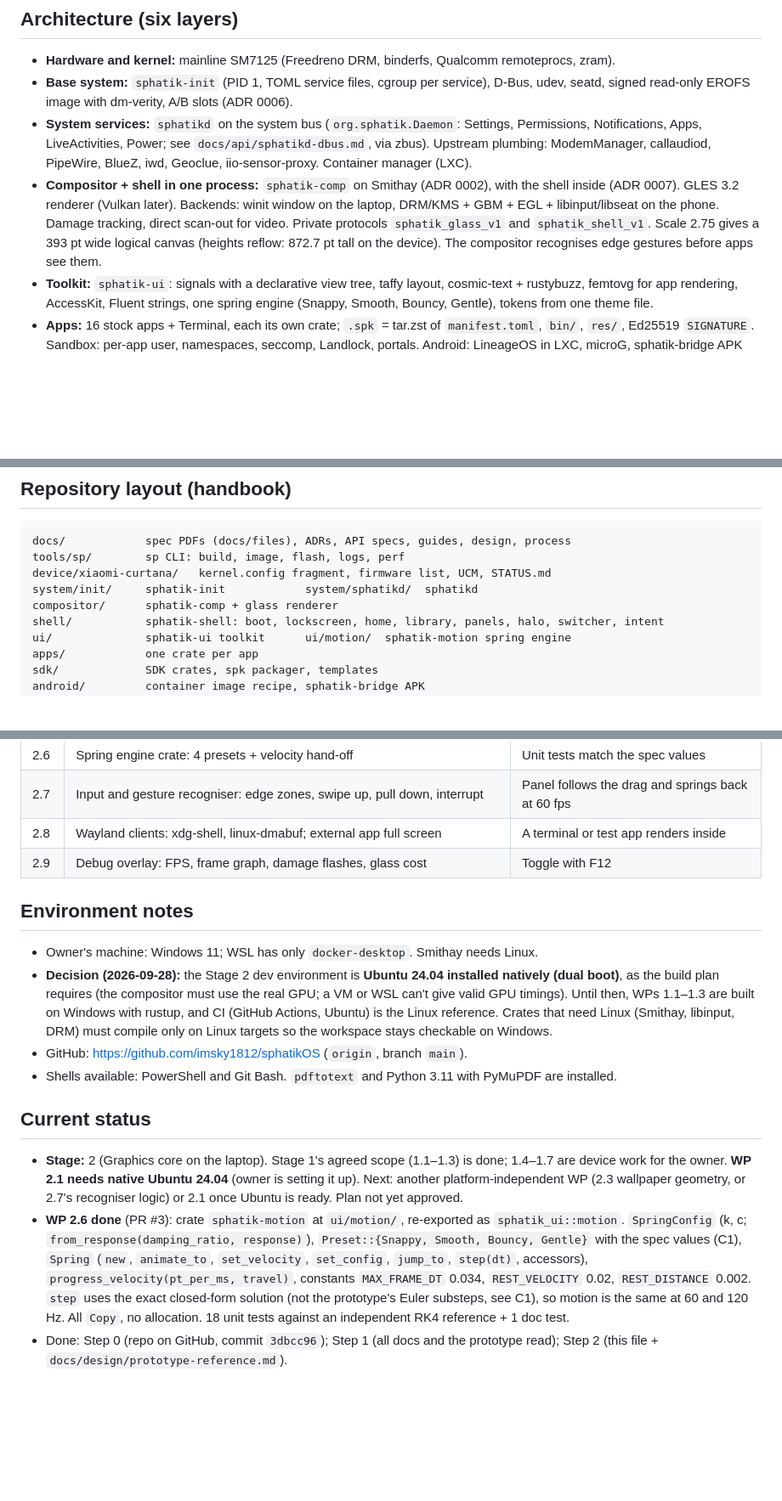
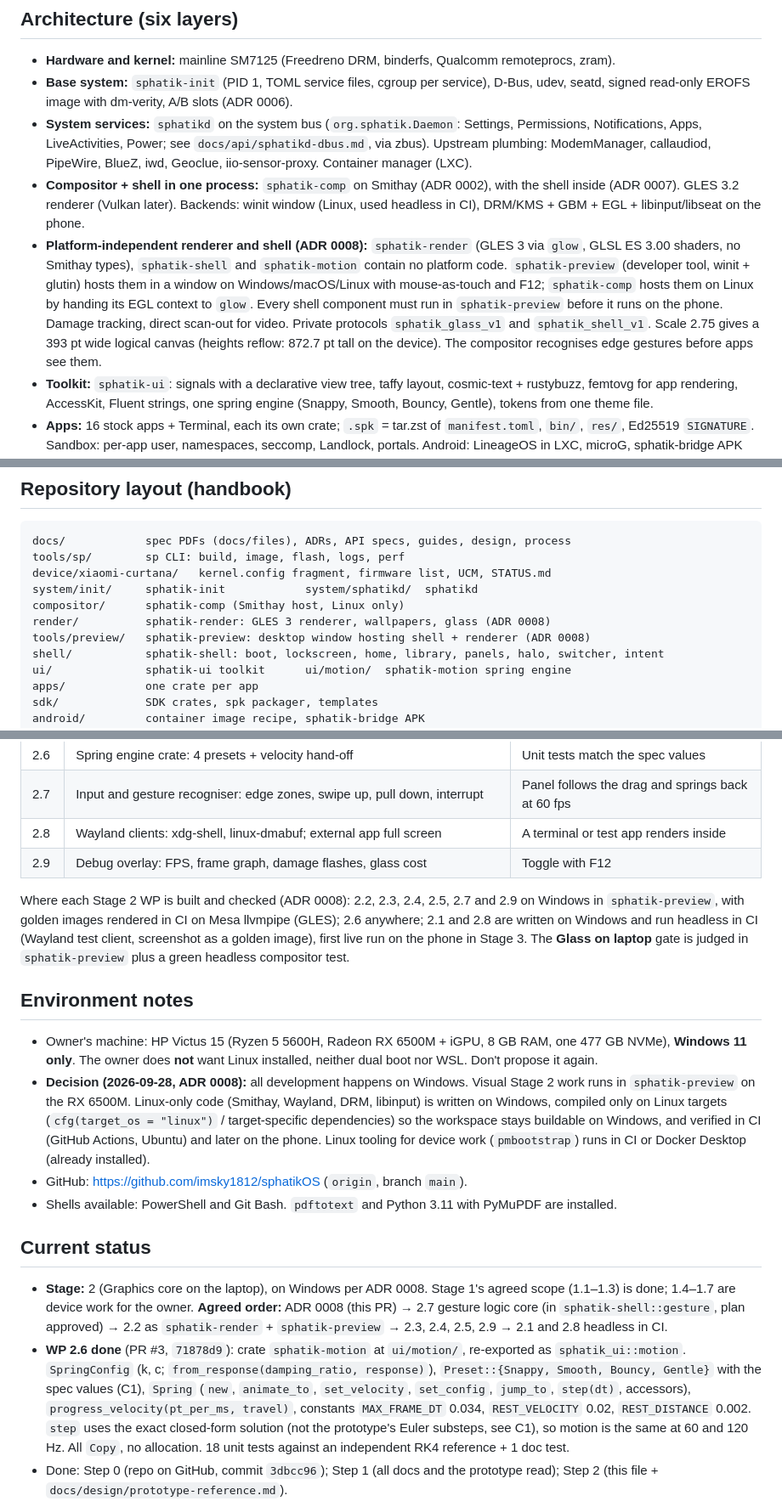
Before and after one commit to imsky1812/sphatikOS, a Markdown page: CLAUDE.md, 3 parts joined by grey strips. Shown at 85% size. Rendered like a GitHub page; blank space fills up the shorter version.

```diff
--- a/CLAUDE.md
+++ b/CLAUDE.md
@@ -39,7 +39,8 @@ Glass degradation order when over budget: drop caustics, then refraction and dis
 - **Hardware and kernel:** mainline SM7125 (Freedreno DRM, binderfs, Qualcomm remoteprocs, zram).
 - **Base system:** `sphatik-init` (PID 1, TOML service files, cgroup per service), D-Bus, udev, seatd, signed read-only EROFS image with dm-verity, A/B slots (ADR 0006).
 - **System services:** `sphatikd` on the system bus (`org.sphatik.Daemon`: Settings, Permissions, Notifications, Apps, LiveActivities, Power; see `docs/api/sphatikd-dbus.md`, via zbus). Upstream plumbing: ModemManager, callaudiod, PipeWire, BlueZ, iwd, Geoclue, iio-sensor-proxy. Container manager (LXC).
-- **Compositor + shell in one process:** `sphatik-comp` on Smithay (ADR 0002), with the shell inside (ADR 0007). GLES 3.2 renderer (Vulkan later). Backends: winit window on the laptop, DRM/KMS + GBM + EGL + libinput/libseat on the phone. Damage tracking, direct scan-out for video. Private protocols `sphatik_glass_v1` and `sphatik_shell_v1`. Scale 2.75 gives a 393 pt wide logical canvas (heights reflow: 872.7 pt tall on the device). The compositor recognises edge gestures before apps see them.
+- **Compositor + shell in one process:** `sphatik-comp` on Smithay (ADR 0002), with the shell inside (ADR 0007). GLES 3.2 renderer (Vulkan later). Backends: winit window (Linux, used headless in CI), DRM/KMS + GBM + EGL + libinput/libseat on the phone.
+- **Platform-independent renderer and shell (ADR 0008):** `sphatik-render` (GLES 3 via `glow`, GLSL ES 3.00 shaders, no Smithay types), `sphatik-shell` and `sphatik-motion` contain no platform code. `sphatik-preview` (developer tool, winit + glutin) hosts them in a window on Windows/macOS/Linux with mouse-as-touch and F12; `sphatik-comp` hosts them on Linux by handing its EGL context to `glow`. Every shell component must run in `sphatik-preview` before it runs on the phone. Damage tracking, direct scan-out for video. Private protocols `sphatik_glass_v1` and `sphatik_shell_v1`. Scale 2.75 gives a 393 pt wide logical canvas (heights reflow: 872.7 pt tall on the device). The compositor recognises edge gestures before apps see them.
 - **Toolkit:** `sphatik-ui`: signals with a declarative view tree, taffy layout, cosmic-text + rustybuzz, femtovg for app rendering, AccessKit, Fluent strings, one spring engine (Snappy, Smooth, Bouncy, Gentle), tokens from one theme file.
 - **Apps:** 16 stock apps + Terminal, each its own crate; `.spk` = tar.zst of `manifest.toml`, `bin/`, `res/`, Ed25519 `SIGNATURE`. Sandbox: per-app user, namespaces, seccomp, Landlock, portals. Android: LineageOS in LXC, microG, sphatik-bridge APK (ADR 0004).
 
@@ -52,7 +53,9 @@ docs/            spec PDFs (docs/files), ADRs, API specs, guides, design, proces
 tools/sp/        sp CLI: build, image, flash, logs, perf
 device/xiaomi-curtana/   kernel.config fragment, firmware list, UCM, STATUS.md
 system/init/     sphatik-init            system/sphatikd/  sphatikd
-compositor/      sphatik-comp + glass renderer
+compositor/      sphatik-comp (Smithay host, Linux only)
+render/          sphatik-render: GLES 3 renderer, wallpapers, glass (ADR 0008)
+tools/preview/   sphatik-preview: desktop window hosting shell + renderer (ADR 0008)
 shell/           sphatik-shell: boot, lockscreen, home, library, panels, halo, switcher, intent
 ui/              sphatik-ui toolkit      ui/motion/  sphatik-motion spring engine
 apps/            one crate per app
@@ -115,17 +118,19 @@ Current scope agreed with the owner: **Stage 1 WPs 1.1–1.3 and Stage 2 WPs 2.1
 | 2.8 | Wayland clients: xdg-shell, linux-dmabuf; external app full screen | A terminal or test app renders inside |
 | 2.9 | Debug overlay: FPS, frame graph, damage flashes, glass cost | Toggle with F12 |
 
+Where each Stage 2 WP is built and checked (ADR 0008): 2.2, 2.3, 2.4, 2.5, 2.7 and 2.9 on Windows in `sphatik-preview`, with golden images rendered in CI on Mesa llvmpipe (GLES); 2.6 anywhere; 2.1 and 2.8 are written on Windows and run headless in CI (Wayland test client, screenshot as a golden image), first live run on the phone in Stage 3. The **Glass on laptop** gate is judged in `sphatik-preview` plus a green headless compositor test.
+
 ## Environment notes
 
-- Owner's machine: Windows 11; WSL has only `docker-desktop`. Smithay needs Linux.
-- **Decision (2026-09-28):** the Stage 2 dev environment is **Ubuntu 24.04 installed natively (dual boot)**, as the build plan requires (the compositor must use the real GPU; a VM or WSL can't give valid GPU timings). Until then, WPs 1.1–1.3 are built on Windows with rustup, and CI (GitHub Actions, Ubuntu) is the Linux reference. Crates that need Linux (Smithay, libinput, DRM) must compile only on Linux targets so the workspace stays checkable on Windows.
+- Owner's machine: HP Victus 15 (Ryzen 5 5600H, Radeon RX 6500M + iGPU, 8 GB RAM, one 477 GB NVMe), **Windows 11 only**. The owner does **not** want Linux installed, neither dual boot nor WSL. Don't propose it again.
+- **Decision (2026-09-28, ADR 0008):** all development happens on Windows. Visual Stage 2 work runs in `sphatik-preview` on the RX 6500M. Linux-only code (Smithay, Wayland, DRM, libinput) is written on Windows, compiled only on Linux targets (`cfg(target_os = "linux")` / target-specific dependencies) so the workspace stays buildable on Windows, and verified in CI (GitHub Actions, Ubuntu) and later on the phone. Linux tooling for device work (`pmbootstrap`) runs in CI or Docker Desktop (already installed).
 - GitHub: https://github.com/imsky1812/sphatikOS (`origin`, branch `main`).
 - Shells available: PowerShell and Git Bash. `pdftotext` and Python 3.11 with PyMuPDF are installed.
 
 ## Current status
 
-- **Stage:** 2 (Graphics core on the laptop). Stage 1's agreed scope (1.1–1.3) is done; 1.4–1.7 are device work for the owner. **WP 2.1 needs native Ubuntu 24.04** (owner is setting it up). Next: another platform-independent WP (2.3 wallpaper geometry, or 2.7's recogniser logic) or 2.1 once Ubuntu is ready. Plan not yet approved.
-- **WP 2.6 done** (PR #3): crate `sphatik-motion` at `ui/motion/`, re-exported as `sphatik_ui::motion`. `SpringConfig` (k, c; `from_response(damping_ratio, response)`), `Preset::{Snappy, Smooth, Bouncy, Gentle}` with the spec values (C1), `Spring` (`new`, `animate_to`, `set_velocity`, `set_config`, `jump_to`, `step(dt)`, accessors), `progress_velocity(pt_per_ms, travel)`, constants `MAX_FRAME_DT` 0.034, `REST_VELOCITY` 0.02, `REST_DISTANCE` 0.002. `step` uses the exact closed-form solution (not the prototype's Euler substeps, see C1), so motion is the same at 60 and 120 Hz. All `Copy`, no allocation. 18 unit tests against an independent RK4 reference + 1 doc test.
+- **Stage:** 2 (Graphics core on the laptop), on Windows per ADR 0008. Stage 1's agreed scope (1.1–1.3) is done; 1.4–1.7 are device work for the owner. **Agreed order:** ADR 0008 (this PR) → 2.7 gesture logic core (in `sphatik-shell::gesture`, plan approved) → 2.2 as `sphatik-render` + `sphatik-preview` → 2.3, 2.4, 2.5, 2.9 → 2.1 and 2.8 headless in CI.
+- **WP 2.6 done** (PR #3, `71878d9`): crate `sphatik-motion` at `ui/motion/`, re-exported as `sphatik_ui::motion`. `SpringConfig` (k, c; `from_response(damping_ratio, response)`), `Preset::{Snappy, Smooth, Bouncy, Gentle}` with the spec values (C1), `Spring` (`new`, `animate_to`, `set_velocity`, `set_config`, `jump_to`, `step(dt)`, accessors), `progress_velocity(pt_per_ms, travel)`, constants `MAX_FRAME_DT` 0.034, `REST_VELOCITY` 0.02, `REST_DISTANCE` 0.002. `step` uses the exact closed-form solution (not the prototype's Euler substeps, see C1), so motion is the same at 60 and 120 Hz. All `Copy`, no allocation. 18 unit tests against an independent RK4 reference + 1 doc test.
 - Done: Step 0 (repo on GitHub, commit `3dbcc96`); Step 1 (all docs and the prototype read); Step 2 (this file + `docs/design/prototype-reference.md`).
 - **WP 1.1 done** (`36f7853`): Cargo workspace (resolver 2, edition 2021, Apache-2.0) with `sphatik-comp` (bin, `compositor/`), `sphatik-shell` (lib, `shell/`), `sphatik-ui` (lib, `ui/`), `sphatikd` (bin, `system/sphatikd/`, denies unwrap/expect/panic outside tests), `sp` (bin, `tools/sp/`). Workspace lints: `missing_docs` warn, `clippy::undocumented_unsafe_blocks` deny. `rust-toolchain.toml` pins stable + clippy + rustfmt; `rustfmt.toml` forces LF; `.gitattributes` normalises to LF. fmt, clippy `-D warnings` and 5 smoke tests pass.
 - **WP 1.2 done** (PR #1, `36e2667`): `.github/workflows/ci.yml` on ubuntu-24.04 for every PR and push to `main`: Format, Clippy (`-D warnings`), Test, and a Cross-build (`cargo zigbuild --workspace --release --target aarch64-unknown-linux-musl`, `file` check, artifact `sphatik-aarch64-musl`). The PR flow: branch → PR with the template → wait for green → merge (squash).
```
Also changed, not shown: other parts of CLAUDE.md (+1 -1 lines), docs/adr/0008-platform-independent-renderer-and-windows-preview.md (added, +48 -0 lines).
